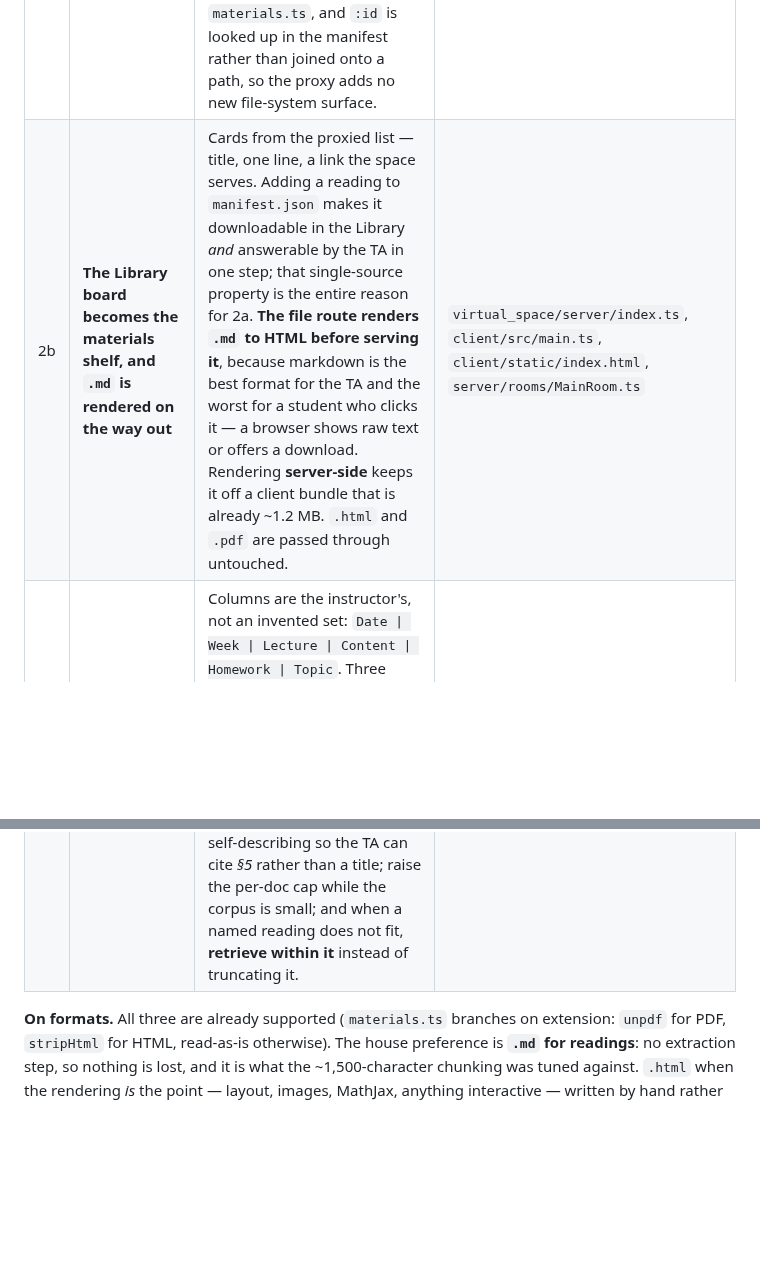
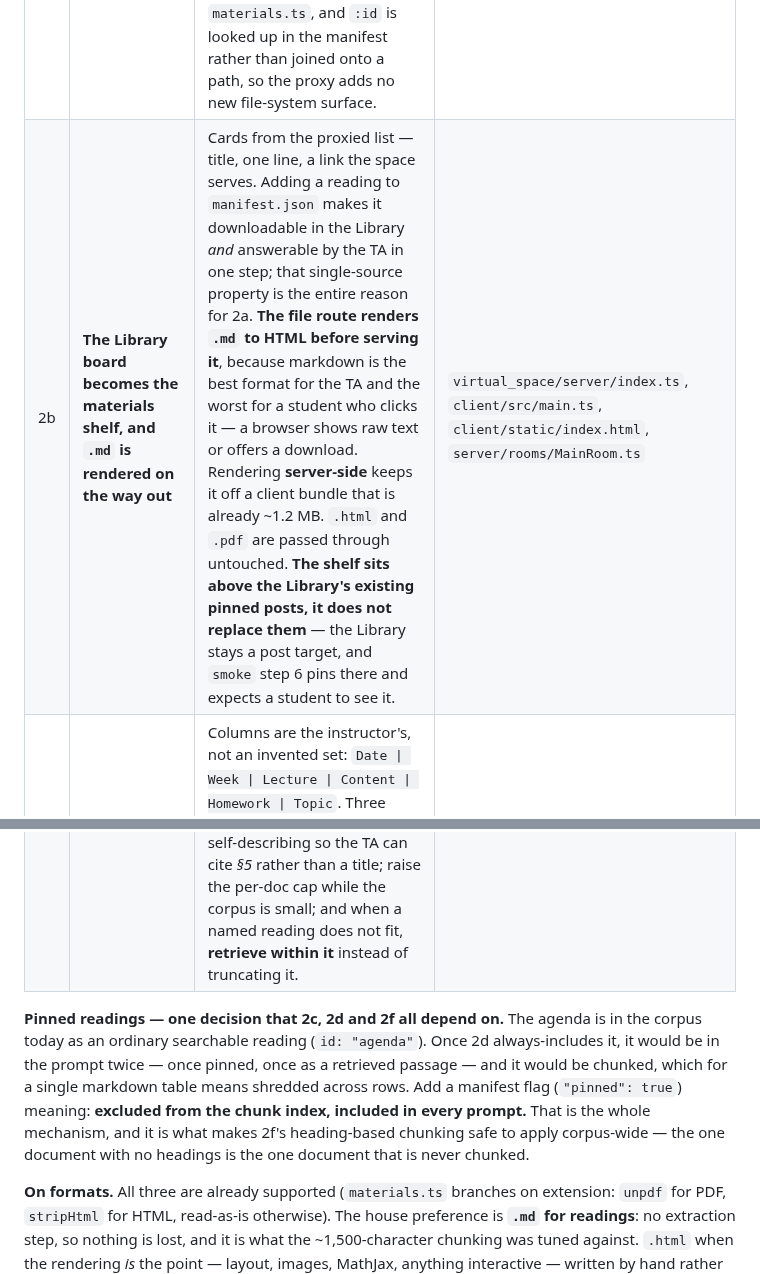
Before and after one commit to jadexq/STAT689-website, a Markdown page: plan/app-changes.md, 2 parts joined by grey strips. Drawn GitHub-style; blank space fills up the shorter version.

Commit message:
Plan: close four gaps in step 2 before executing it
Re-read step 2 asking whether someone with no memory of this session could
execute it. Four decisions were implied but never written down, and each
would have been guessed rather than recalled.

Whether the materials shelf replaces the Library's pinned posts or sits
above them -- it sits above them, and smoke step 6 says so.

Which side puts the agenda in the prompt. The TA does: the announcements
cross the wire because only the space knows them, but the agenda is already
in the TA's own corpus and round-tripping it would be symmetry for its own
sake. Names the concrete symbols so they can be found rather than hunted.

And the decision 2c, 2d and 2f all quietly depend on: a pinned reading is
excluded from the chunk index and included in every prompt. Without it the
agenda lands in the prompt twice and gets shredded across table rows -- and
with it, heading-based chunking is safe corpus-wide, because the one
document with no headings is the one never chunked.

Co-Authored-By: Claude Opus 5 <noreply@anthropic.com>

```diff
--- a/plan/app-changes.md
+++ b/plan/app-changes.md
@@ -131,5 +131,5 @@ discover on day one that they cannot read their own noticeboard.
 | # | Commit | What changes | Files |
 |---|---|---|---|
 | 2a | **The space proxies the corpus** | `GET /api/materials` (list, forwarded to `TA_BASE_URL`) and `GET /api/materials/:id/file` (bytes). The browser cannot reach the TA; this is the bridge. Path traversal is already refused inside `materials.ts`, and `:id` is looked up in the manifest rather than joined onto a path, so the proxy adds no new file-system surface. | `virtual_space/server/index.ts` |
-| 2b | **The Library board becomes the materials shelf, and `.md` is rendered on the way out** | Cards from the proxied list — title, one line, a link the space serves. Adding a reading to `manifest.json` makes it downloadable in the Library *and* answerable by the TA in one step; that single-source property is the entire reason for 2a. **The file route renders `.md` to HTML before serving it**, because markdown is the best format for the TA and the worst for a student who clicks it — a browser shows raw text or offers a download. Rendering **server-side** keeps it off a client bundle that is already ~1.2 MB. `.html` and `.pdf` are passed through untouched. | `virtual_space/server/index.ts`, `client/src/main.ts`, `client/static/index.html`, `server/rooms/MainRoom.ts` |
+| 2b | **The Library board becomes the materials shelf, and `.md` is rendered on the way out** | Cards from the proxied list — title, one line, a link the space serves. Adding a reading to `manifest.json` makes it downloadable in the Library *and* answerable by the TA in one step; that single-source property is the entire reason for 2a. **The file route renders `.md` to HTML before serving it**, because markdown is the best format for the TA and the worst for a student who clicks it — a browser shows raw text or offers a download. Rendering **server-side** keeps it off a client bundle that is already ~1.2 MB. `.html` and `.pdf` are passed through untouched. **The shelf sits above the Library's existing pinned posts, it does not replace them** — the Library stays a post target, and `smoke` step 6 pins there and expects a student to see it. | `virtual_space/server/index.ts`, `client/src/main.ts`, `client/static/index.html`, `server/rooms/MainRoom.ts` |
 | 2c | **`agenda.md`, parsed against the real file** | Columns are the instructor's, not an invented set: `Date \| Week \| Lecture \| Content \| Homework \| Topic`. Three properties the file actually has and a naive parser gets wrong: **`Topic` spans** — it is filled on the first row of a block and blank after, so blank means *continues above*, not *no topic*; **dates must carry the year**. The master in `syllabus/` writes `08/24`; the instructor's test copy writes `2026/08/24`. Standardise on the second and the problem disappears — inferring the year from the clock shows a student opening the page in January next year's course, and a configured year is one more thing to forget each August. A self-describing date needs neither. The parser accepts only the four-digit form and reports a row it cannot date rather than guessing; and **most rows are empty** (weeks 4-15 are placeholders), so the schedule renders them as scheduled-but-unplanned rather than as blanks. | `virtual_ta/materials/agenda.md`, `virtual_ta/server/materials.ts`, `virtual_space/client/src/main.ts` |
@@ -137,5 +137,13 @@ discover on day one that they cannot read their own noticeboard.
 | 2e | **Upload without a redeploy** *(now recommended — see provenance below)* | Materials are baked into the container, so today a new reading costs a build. `MATERIALS_DIR` (`7e4b2c0`) already *relocates* the corpus, which is enough for local testing but replaces it wholesale; 2e adds `DATA_DIR/ta/materials` as a **second root** so uploaded and shipped readings coexist, plus the upload form on the admin card. | `virtual_ta/server/materials.ts`, `virtual_ta/server/index.ts`, `virtual_space/server/index.ts`, `client/*` |
 | 2f | **Long documents** — *not optional, and measured* | The first real reading is **113,207 chars**, thirty times the only document the pipeline had ever seen. Measured against it: naming the document returns **28,034 chars — 25% of it**, and the §14 content is **not in the slice**. `matchReading` fires on ordinary phrasing (*"in the practitioner's notes, what does it say about MCP?"* → match), and `session.readingId` is **sticky** — `coach.ts` only takes the search path when it is unset — so one such question pins **the whole rest of that conversation** to the first quarter of the document, including questions retrieval would have answered correctly. The search path itself works but hits `MAX_CHUNKS_PER_DOC = 4` on every query. Fix: **chunk on headings** (19 `##`, 106 `###`), which also makes passages self-describing so the TA can cite *§5* rather than a title; raise the per-doc cap while the corpus is small; and when a named reading does not fit, **retrieve within it** instead of truncating it. | `virtual_ta/server/materials.ts`, `virtual_ta/server/skills/coach.ts` |
+
+**Pinned readings — one decision that 2c, 2d and 2f all depend on.** The agenda is in the corpus
+today as an ordinary searchable reading (`id: "agenda"`). Once 2d always-includes it, it would be
+in the prompt twice — once pinned, once as a retrieved passage — and it would be chunked, which
+for a single markdown table means shredded across rows. Add a manifest flag (`"pinned": true`)
+meaning: **excluded from the chunk index, included in every prompt.** That is the whole
+mechanism, and it is what makes 2f's heading-based chunking safe to apply corpus-wide — the one
+document with no headings is the one document that is never chunked.
 
 **On formats.** All three are already supported (`materials.ts` branches on extension: `unpdf` for
 PDF, `stripHtml` for HTML, read-as-is otherwise). The house preference is **`.md` for readings**:
```
Also changed, not shown: other parts of plan/app-changes.md (+1 -1 lines).
